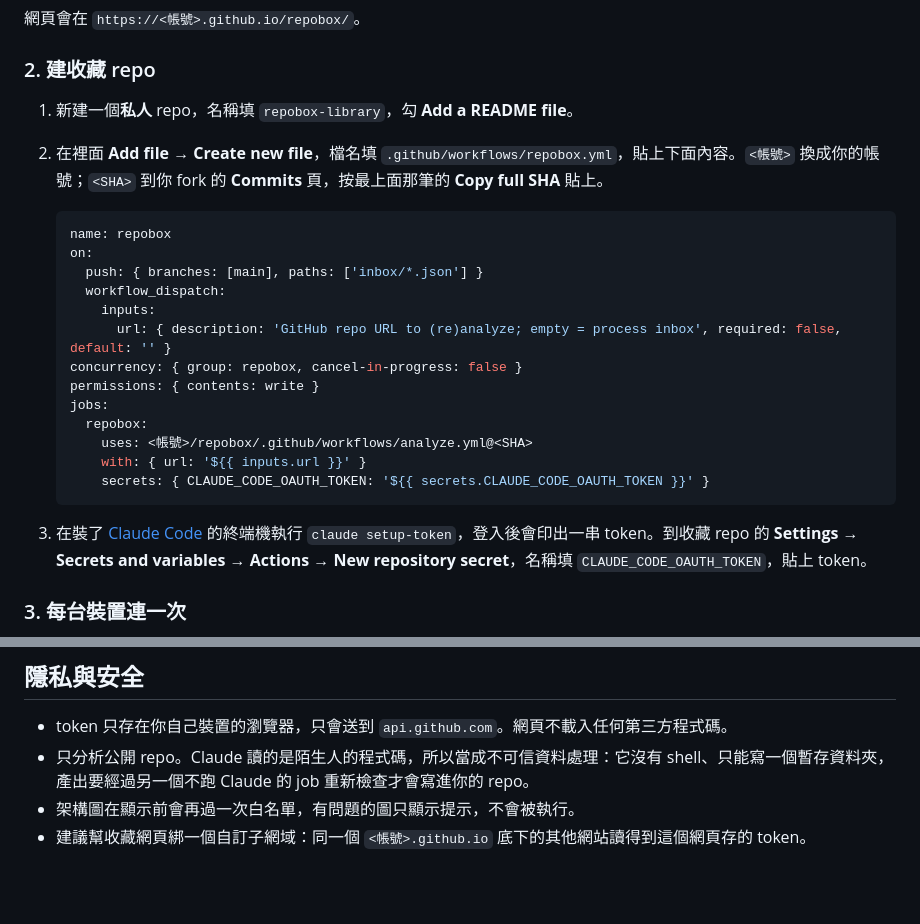
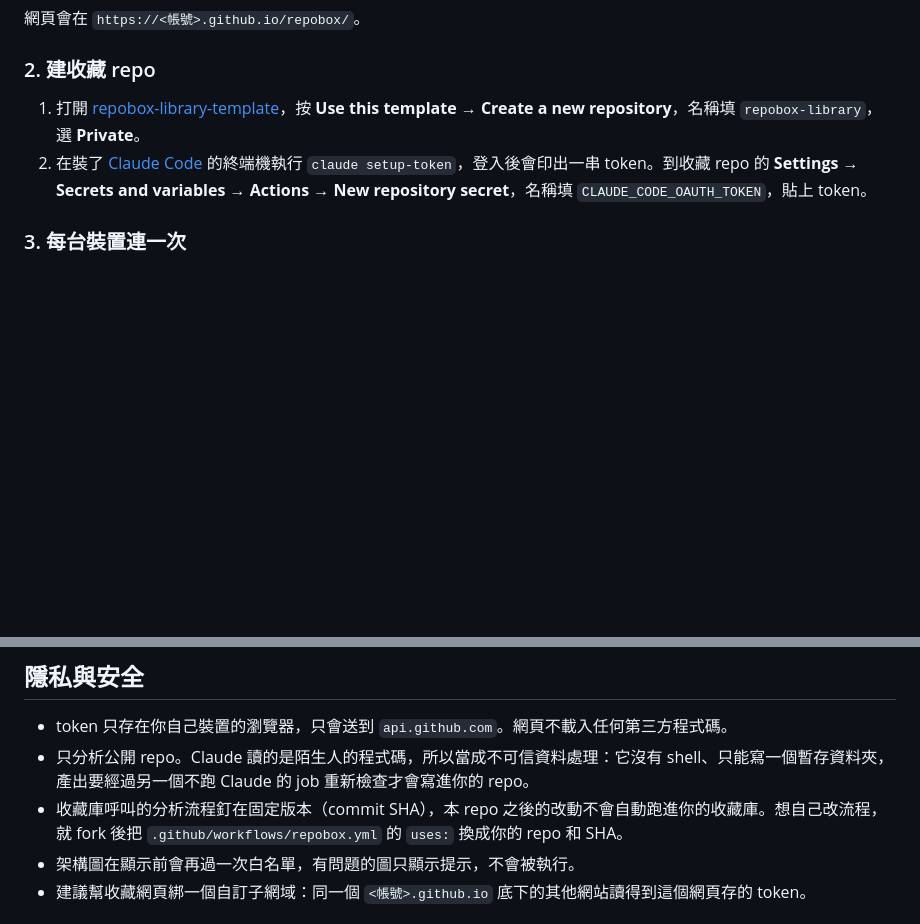
Before and after one commit to Eddycollab/github-collective-hub, a Markdown page: README.md, 2 parts joined by grey strips. Rendered like a GitHub page; blank space fills up the shorter version.

Commit message:
docs: create the library repo from a template instead of by hand
Setup step 2 now points at cholateio/repobox-library-template (stub
workflow pinned to b39a6f7, default taxonomy.yml, a short README), so
nobody pastes YAML or copies a commit SHA.

Co-Authored-By: Claude Opus 5.5 <noreply@anthropic.com>
Claude-Session: https://claude.ai/code/session_01D9N8Jaq2Nfi4Ekb33MrUUi

````diff
--- a/README.md
+++ b/README.md
@@ -41,26 +41,8 @@
 
 ### 2. 建收藏 repo
 
-1. 新建一個**私人** repo，名稱填 `repobox-library`，勾 **Add a README file**。
-2. 在裡面 **Add file → Create new file**，檔名填 `.github/workflows/repobox.yml`，貼上下面內容。`<帳號>` 換成你的帳號；`<SHA>` 到你 fork 的 **Commits** 頁，按最上面那筆的 **Copy full SHA** 貼上。
-
-   ```yaml
-   name: repobox
-   on:
-     push: { branches: [main], paths: ['inbox/*.json'] }
-     workflow_dispatch:
-       inputs:
-         url: { description: 'GitHub repo URL to (re)analyze; empty = process inbox', required: false, default: '' }
-   concurrency: { group: repobox, cancel-in-progress: false }
-   permissions: { contents: write }
-   jobs:
-     repobox:
-       uses: <帳號>/repobox/.github/workflows/analyze.yml@<SHA>
-       with: { url: '${{ inputs.url }}' }
-       secrets: { CLAUDE_CODE_OAUTH_TOKEN: '${{ secrets.CLAUDE_CODE_OAUTH_TOKEN }}' }
-   ```
-
-3. 在裝了 [Claude Code](https://claude.com/claude-code) 的終端機執行 `claude setup-token`，登入後會印出一串 token。到收藏 repo 的 **Settings → Secrets and variables → Actions → New repository secret**，名稱填 `CLAUDE_CODE_OAUTH_TOKEN`，貼上 token。
+1. 打開 [repobox-library-template](https://github.com/cholateio/repobox-library-template)，按 **Use this template → Create a new repository**，名稱填 `repobox-library`，選 **Private**。
+2. 在裝了 [Claude Code](https://claude.com/claude-code) 的終端機執行 `claude setup-token`，登入後會印出一串 token。到收藏 repo 的 **Settings → Secrets and variables → Actions → New repository secret**，名稱填 `CLAUDE_CODE_OAUTH_TOKEN`，貼上 token。
 
 ### 3. 每台裝置連一次
 
@@ -72,6 +54,7 @@
 
 - token 只存在你自己裝置的瀏覽器，只會送到 `api.github.com`。網頁不載入任何第三方程式碼。
 - 只分析公開 repo。Claude 讀的是陌生人的程式碼，所以當成不可信資料處理：它沒有 shell、只能寫一個暫存資料夾，產出要經過另一個不跑 Claude 的 job 重新檢查才會寫進你的 repo。
+- 收藏庫呼叫的分析流程釘在固定版本（commit SHA），本 repo 之後的改動不會自動跑進你的收藏庫。想自己改流程，就 fork 後把 `.github/workflows/repobox.yml` 的 `uses:` 換成你的 repo 和 SHA。
 - 架構圖在顯示前會再過一次白名單，有問題的圖只顯示提示，不會被執行。
 - 建議幫收藏網頁綁一個自訂子網域：同一個 `<帳號>.github.io` 底下的其他網站讀得到這個網頁存的 token。
 
````
Also changed, not shown: CLAUDE.md (+1 -1 lines), docs/specs/repobox.md (+2 -2 lines).
